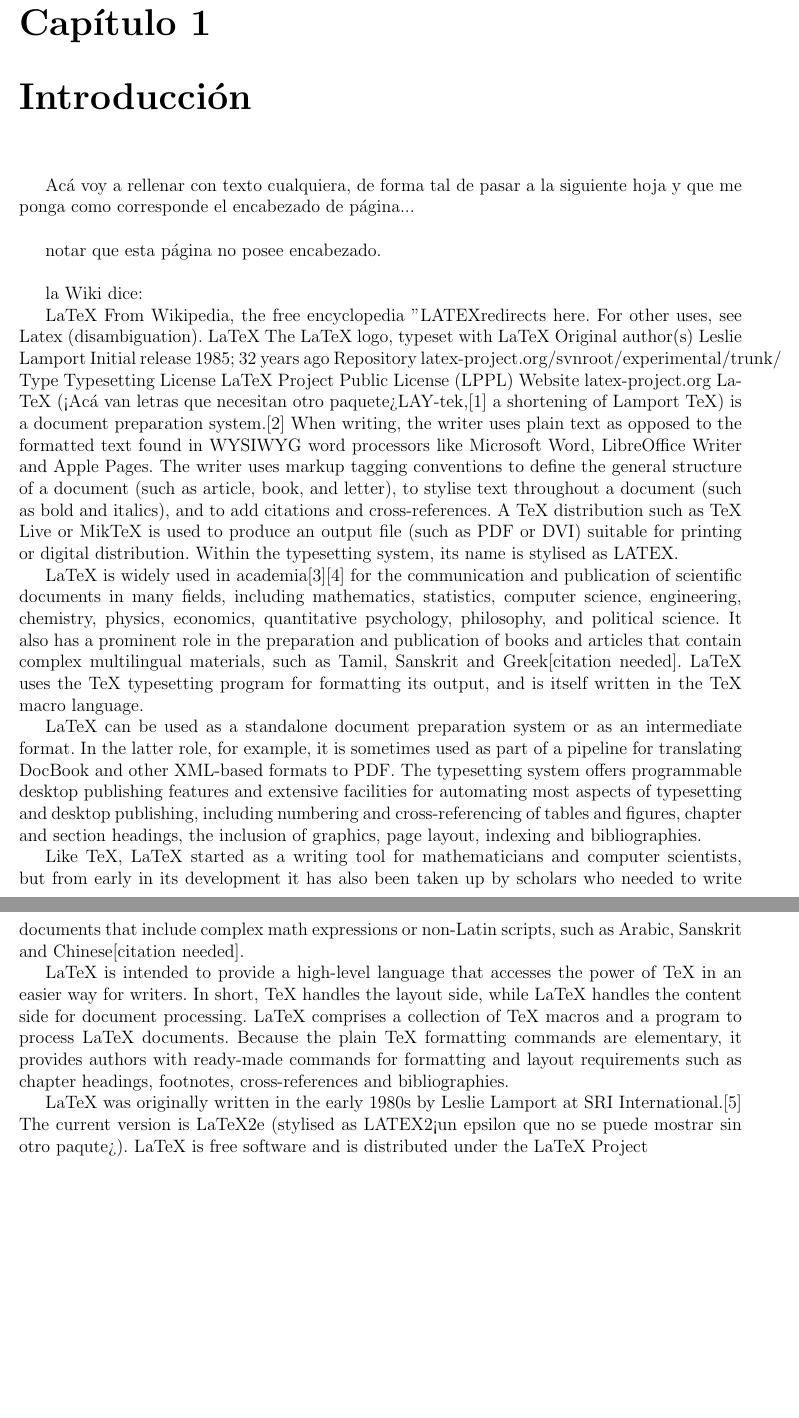
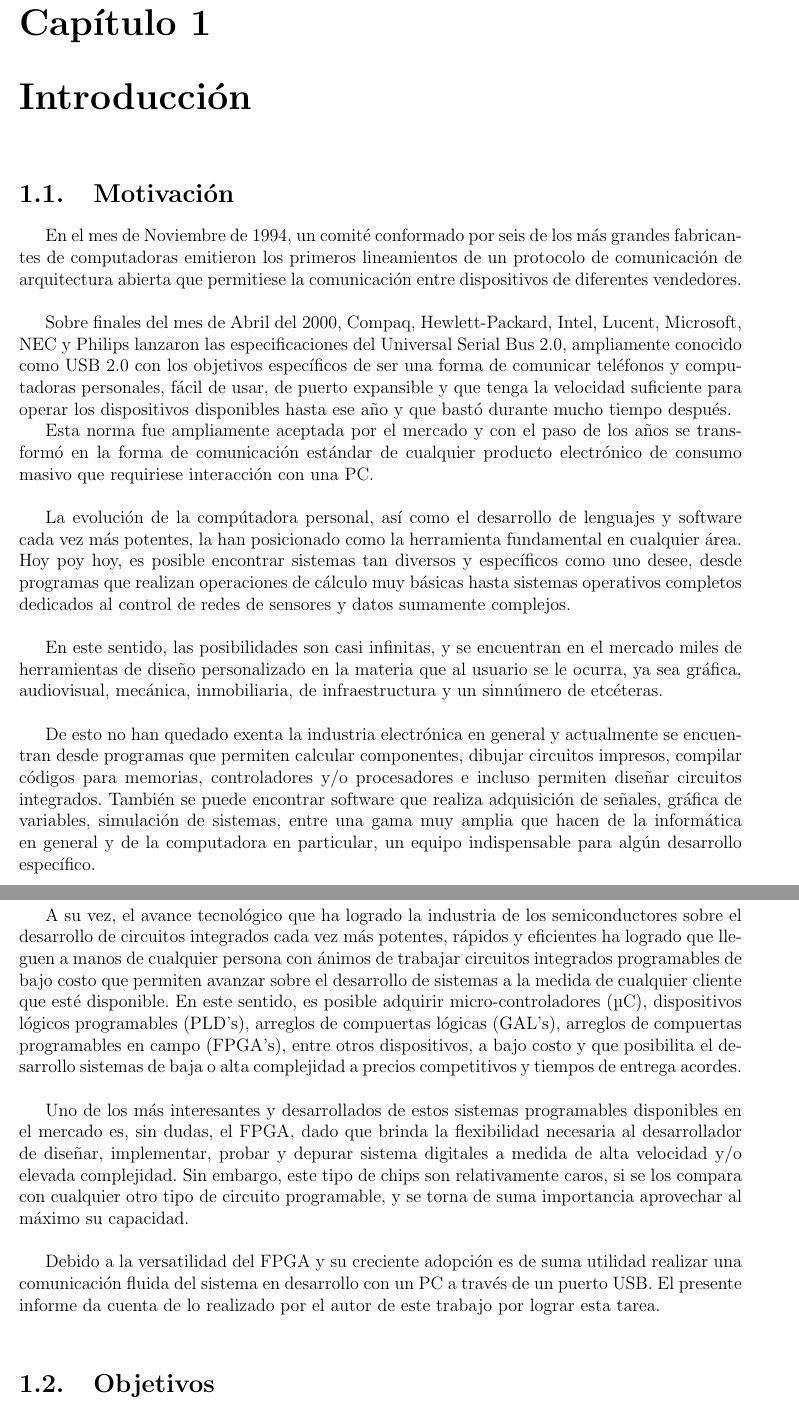
Before and after one commit to edwin0790/lechuzing, a LaTeX document (docs/informe/tf_main.tex, which reads docs/informe/config/adicionales.tex, docs/informe/secciones/cuerpo/capitulo1.tex): two parts of pages 4 and 5 of 5 before the commit and two parts of pages 4 and 5 of 6 after it, joined at a grey line, cut so that both start at the same text, the shorter picture padded with empty space. Compiled offline with pdfLaTeX.

Commit message:
Introduccion lista

```diff
--- a/docs/informe/config/adicionales.tex
+++ b/docs/informe/config/adicionales.tex
@@ -31,5 +31,5 @@
 }
 
 \renewcommand{\appendixpagename}{Apéndice}
-\renewcommand{\labelitemi}{$o$}
+\renewcommand{\labelitemi}{$\bullet$}
 \renewcommand{\labelitemii}{$-$}
--- a/docs/informe/secciones/cuerpo/capitulo1.tex
+++ b/docs/informe/secciones/cuerpo/capitulo1.tex
@@ -1,29 +1,54 @@
 \chapter{Introducción}
-  Acá voy a rellenar con texto cualquiera, de forma tal de pasar a la siguiente hoja y que me ponga como corresponde el encabezado de página...\\
+  \section{Motivación}
 
-  notar que esta página no posee encabezado.\\
+%SOBRE_USB
+En el mes de Noviembre de 1994, un comité conformado por seis de los más grandes fabricantes de computadoras
+emitieron los primeros lineamientos de un protocolo de comunicación de arquitectura abierta que permitiese la
+comunicación entre dispositivos de diferentes vendedores.\\
 
-  la Wiki dice:
+Sobre finales del mes de Abril del 2000, Compaq, Hewlett-Packard, Intel, Lucent, Microsoft, NEC y Philips
+lanzaron las especificaciones del Universal Serial Bus 2.0, ampliamente conocido como USB 2.0 con los objetivos
+específicos de ser una forma de comunicar teléfonos y computadoras personales, fácil de usar, de puerto expansible
+y que tenga la velocidad suficiente para operar los dispositivos disponibles hasta ese año y que bastó durante
+mucho tiempo después.%REFERENCIA {ref usb2.0espec}\\
 
-  LaTeX
-From Wikipedia, the free encyclopedia
-"LATEX" redirects here. For other uses, see Latex (disambiguation).
-LaTeX
-The LaTeX logo, typeset with LaTeX
-Original author(s)	Leslie Lamport
-Initial release	1985; 32 years ago
-Repository	latex-project.org/svnroot/experimental/trunk/
-Type	Typesetting
-License	LaTeX Project Public License (LPPL)
-Website	latex-project.org
-LaTeX (<Acá van letras que necesitan otro paquete> LAY-tek,[1] a shortening of Lamport TeX) is a document preparation system.[2] When writing, the writer uses plain text as opposed to the formatted text found in WYSIWYG word processors like Microsoft Word, LibreOffice Writer and Apple Pages. The writer uses markup tagging conventions to define the general structure of a document (such as article, book, and letter), to stylise text throughout a document (such as bold and italics), and to add citations and cross-references. A TeX distribution such as TeX Live or MikTeX is used to produce an output file (such as PDF or DVI) suitable for printing or digital distribution. Within the typesetting system, its name is stylised as LATEX.
+Esta norma fue ampliamente aceptada por el mercado y con el paso de los años se transformó en la forma de comunicación
+estándar de cualquier producto electrónico de consumo masivo que requiriese interacción con una PC.\\
 
-LaTeX is widely used in academia[3][4] for the communication and publication of scientific documents in many fields, including mathematics, statistics, computer science, engineering, chemistry, physics, economics, quantitative psychology, philosophy, and political science. It also has a prominent role in the preparation and publication of books and articles that contain complex multilingual materials, such as Tamil, Sanskrit and Greek[citation needed]. LaTeX uses the TeX typesetting program for formatting its output, and is itself written in the TeX macro language.
+%SOBRE_LA_PC
+La evolución de la compútadora personal, así como el desarrollo de lenguajes y software cada vez más
+potentes, la han posicionado como la herramienta fundamental en cualquier área. Hoy poy hoy, es posible encontrar
+sistemas tan diversos y específicos como uno desee, desde programas que realizan operaciones de cálculo
+muy básicas hasta sistemas operativos completos dedicados al control de redes de sensores y datos
+sumamente complejos.\\
 
-LaTeX can be used as a standalone document preparation system or as an intermediate format. In the latter role, for example, it is sometimes used as part of a pipeline for translating DocBook and other XML-based formats to PDF. The typesetting system offers programmable desktop publishing features and extensive facilities for automating most aspects of typesetting and desktop publishing, including numbering and cross-referencing of tables and figures, chapter and section headings, the inclusion of graphics, page layout, indexing and bibliographies.
+En este sentido, las posibilidades son casi infinitas, y se encuentran en el mercado miles de herramientas
+de diseño personalizado en la materia que al usuario se le ocurra, ya sea gráfica, audiovisual, mecánica,
+inmobiliaria, de infraestructura y un sinnúmero de etcéteras.\\
 
-Like TeX, LaTeX started as a writing tool for mathematicians and computer scientists, but from early in its development it has also been taken up by scholars who needed to write documents that include complex math expressions or non-Latin scripts, such as Arabic, Sanskrit and Chinese[citation needed].
 
-LaTeX is intended to provide a high-level language that accesses the power of TeX in an easier way for writers. In short, TeX handles the layout side, while LaTeX handles the content side for document processing. LaTeX comprises a collection of TeX macros and a program to process LaTeX documents. Because the plain TeX formatting commands are elementary, it provides authors with ready-made commands for formatting and layout requirements such as chapter headings, footnotes, cross-references and bibliographies.
+De esto no han quedado exenta la industria electrónica en general y actualmente se encuentran desde programas que
+permiten calcular componentes, dibujar circuitos impresos, compilar códigos para memorias, controladores y/o
+procesadores e incluso permiten diseñar circuitos integrados. También se puede encontrar software que realiza
+adquisición de señales, gráfica de variables, simulación de sistemas, entre una gama muy amplia que hacen de la
+informática en general y de la computadora en particular, un equipo indispensable para algún desarrollo específico.\\
 
-LaTeX was originally written in the early 1980s by Leslie Lamport at SRI International.[5] The current version is LaTeX2e (stylised as LATEX2<un epsilon que no se puede mostrar sin otro paqute>). LaTeX is free software and is distributed under the LaTeX Project
+%SOBRE_FPGA
+A su vez, el avance tecnológico que ha logrado la industria de los semiconductores sobre el desarrollo de circuitos
+integrados cada vez más potentes, rápidos y eficientes ha logrado que lleguen a manos de cualquier persona con ánimos
+de trabajar circuitos integrados programables de bajo costo que permiten avanzar sobre el desarrollo de sistemas a
+la medida de cualquier cliente que esté disponible. En este sentido, es posible adquirir micro-controladores (\SI{}{\micro C}),
+dispositivos lógicos programables (PLD's), arreglos de compuertas lógicas (GAL's), arreglos de compuertas programables
+en campo (FPGA's), entre otros dispositivos, a bajo costo y que posibilita el desarrollo sistemas de baja o alta complejidad
+a precios competitivos y tiempos de entrega acordes.\\
+
+Uno de los más interesantes y desarrollados de estos sistemas programables disponibles en el mercado es, sin dudas, el FPGA,
+dado que brinda la flexibilidad necesaria al desarrollador de diseñar, implementar, probar y depurar sistema digitales a
+medida de alta velocidad y/o elevada complejidad. Sin embargo, este tipo de chips son relativamente caros, si se los compara
+con cualquier otro tipo de circuito programable, y se torna de suma importancia aprovechar al máximo su capacidad.\\
+
+Debido a la versatilidad del FPGA y su creciente adopción es de suma utilidad realizar una comunicación fluida del sistema en
+desarrollo con un PC a través de un puerto USB. El presente informe da cuenta de lo realizado por el autor de este trabajo
+por lograr esta tarea.\\
+
+  \section{Objetivos}
```
Also changed, not shown: docs/informe/secciones/cuerpo/capitulo2.tex (added, +3 -0 lines), docs/informe/tf_main.tex (+2 -0 lines), docs/informe/tf_main.pdf, docs/informe/secciones/cuerpo/capitulo1.tex (20 more changed lines), 5 other files.
